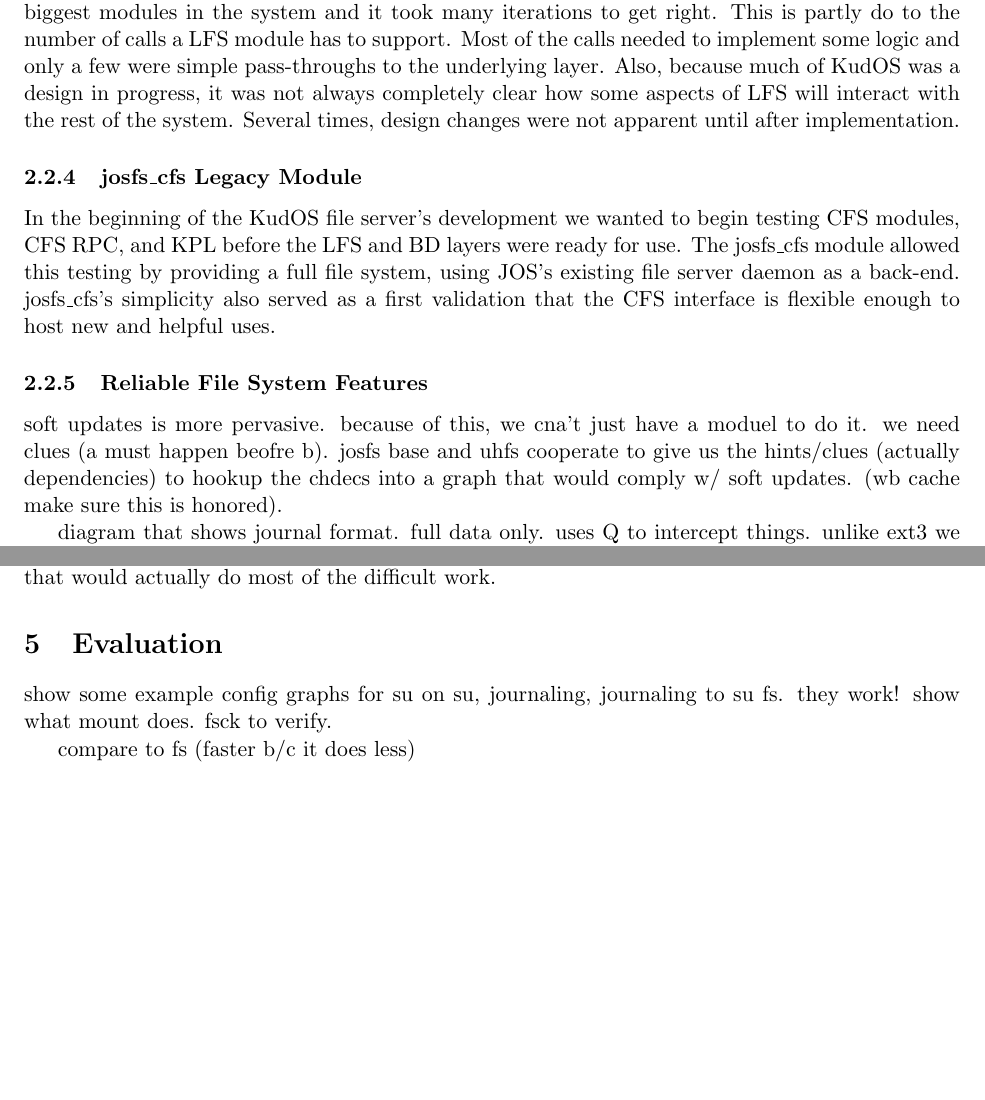
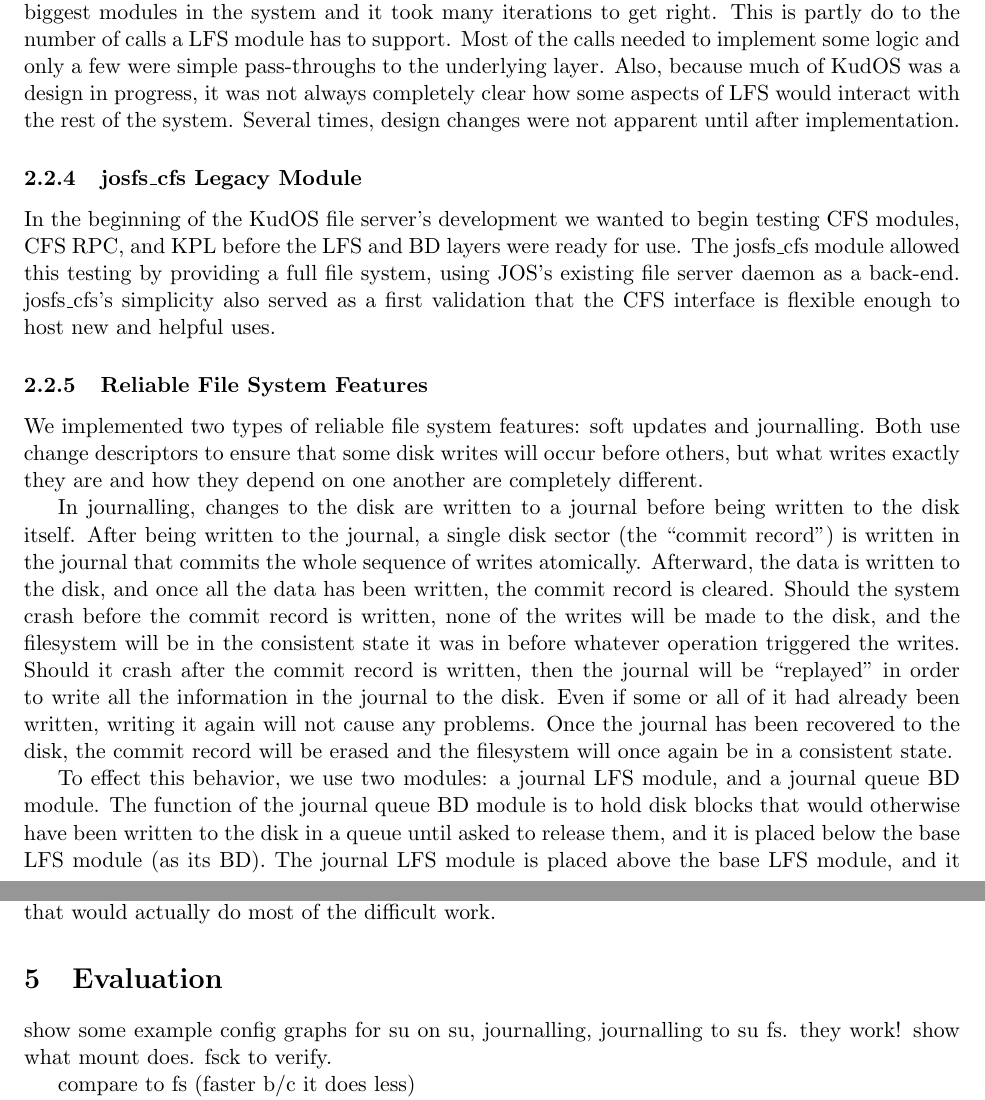
Before and after one commit to ucla-readable/fstitch-doc, a LaTeX document (paper/paper.tex, which reads paper/evaluation.tex, paper/solution-impl.tex): two parts of pages 4 and 8 of 8 before the commit and two parts of pages 4 and 8 of 9 after it, joined at a grey line, cut so that both start at the same text, the shorter picture padded with empty space. Compiled offline with pdfLaTeX.

Commit message:
r926: Adding the implementation section for journalling and soft updates.

```diff
--- a/paper/evaluation.tex
+++ b/paper/evaluation.tex
@@ -1,7 +1,7 @@
 \section{Evaluation}
 \label{sec:eval}
 
-show some example config graphs for su on su, journaling, journaling
+show some example config graphs for su on su, journalling, journalling
 to su fs. they work! show what mount does. fsck to verify.
 
 compare to fs (faster b/c it does less)
--- a/paper/solution-impl.tex
+++ b/paper/solution-impl.tex
@@ -61,7 +62,7 @@ It is one of the biggest modules in the system and it took many iterations to
 get right. This is partly do to the number of calls a LFS module has to support.
 Most of the calls needed to implement some logic and only a few were simple
 pass-throughs to the underlying layer. Also, because much of KudOS was a design
-in progress, it was not always completely clear how some aspects of LFS will
+in progress, it was not always completely clear how some aspects of LFS would
 interact with the rest of the system. Several times, design changes were not
 apparent until after implementation.
 
@@ -76,11 +77,27 @@ enough to host new and helpful uses.
 
 \subsubsection{Reliable File System Features}
 
-soft updates is more pervasive. because of this, we cna't just have a
-moduel to do it. we need clues (a must happen beofre b). josfs base
-and uhfs cooperate to give us the hints/clues (actually dependencies)
-to hookup the chdecs into a graph that would comply w/ soft
-updates. (wb cache make sure this is honored).
+We implemented two types of reliable file system features: soft updates and
+journalling. Both use change descriptors to ensure that some disk writes will
+occur before others, but what writes exactly they are and how they depend on one
+another are completely different.
 
-diagram that shows journal format. full data only. uses Q to intercept
-things. unlike ext3 we have a bandwidth limitation which we could (?)
+In journalling, changes to the disk are written to a journal before being
+written to the disk itself. After being written to the journal, a single disk
+sector (the ``commit record'') is written in the journal that commits the whole
+sequence of writes atomically. Afterward, the data is written to the disk, and
+once all the data has been written, the commit record is cleared. Should the
+system crash before the commit record is written, none of the writes will be
+made to the disk, and the filesystem will be in the consistent state it was in
+before whatever operation triggered the writes. Should it crash after the commit
+record is written, then the journal will be ``replayed'' in order to write all
+the information in the journal to the disk. Even if some or all of it had
+already been written, writing it again will not cause any problems. Once the
+journal has been recovered to the disk, the commit record will be erased and the
+filesystem will once again be in a consistent state.
+
+To effect this behavior, we use two modules: a journal LFS module, and a journal
+queue BD module. The function of the journal queue BD module is to hold disk
+blocks that would otherwise have been written to the disk in a queue until asked
+to release them, and it is placed below the base LFS module (as its BD). The
+journal LFS module is placed above the base LFS module, and it knows how to
```
Also changed, not shown: paper/related.tex (+2 -2 lines), paper/solution-impl.tex (62 more changed lines).
